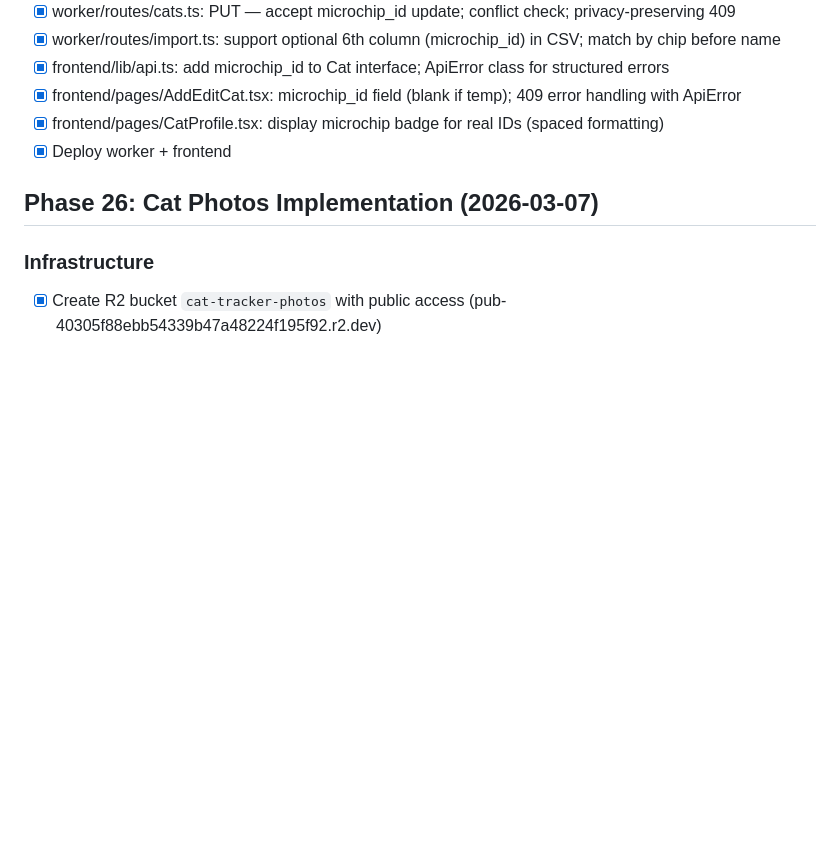
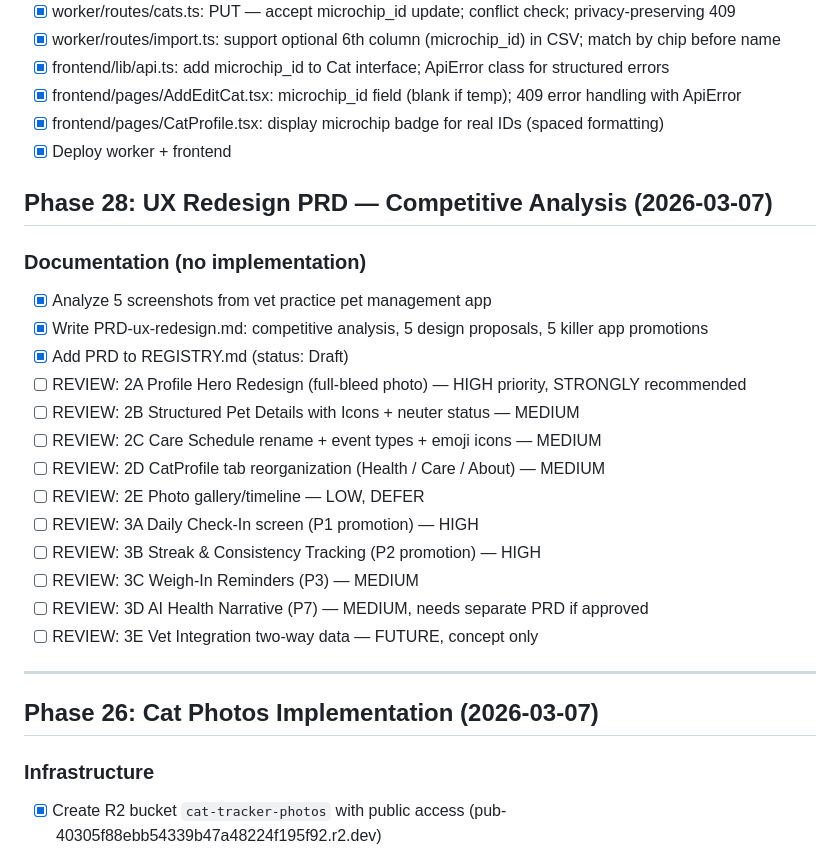
Before and after one commit to smj10j/cat-tracker, a Markdown page: TODO.md, the part around the change. Rendered like a GitHub page; blank space fills up the shorter version.

```diff
--- a/TODO.md
+++ b/TODO.md
@@ -352,6 +352,25 @@
 - [x] frontend/pages/CatProfile.tsx: display microchip badge for real IDs (spaced formatting)
 - [x] Deploy worker + frontend
 
+## Phase 28: UX Redesign PRD — Competitive Analysis (2026-03-07)
+
+### Documentation (no implementation)
+- [x] Analyze 5 screenshots from vet practice pet management app
+- [x] Write PRD-ux-redesign.md: competitive analysis, 5 design proposals, 5 killer app promotions
+- [x] Add PRD to REGISTRY.md (status: Draft)
+- [ ] REVIEW: 2A Profile Hero Redesign (full-bleed photo) — HIGH priority, STRONGLY recommended
+- [ ] REVIEW: 2B Structured Pet Details with Icons + neuter status — MEDIUM
+- [ ] REVIEW: 2C Care Schedule rename + event types + emoji icons — MEDIUM
+- [ ] REVIEW: 2D CatProfile tab reorganization (Health / Care / About) — MEDIUM
+- [ ] REVIEW: 2E Photo gallery/timeline — LOW, DEFER
+- [ ] REVIEW: 3A Daily Check-In screen (P1 promotion) — HIGH
+- [ ] REVIEW: 3B Streak & Consistency Tracking (P2 promotion) — HIGH
+- [ ] REVIEW: 3C Weigh-In Reminders (P3) — MEDIUM
+- [ ] REVIEW: 3D AI Health Narrative (P7) — MEDIUM, needs separate PRD if approved
+- [ ] REVIEW: 3E Vet Integration two-way data — FUTURE, concept only
+
+---
+
 ## Phase 26: Cat Photos Implementation (2026-03-07)
 
 ### Infrastructure
```
Also changed, not shown: docs/PRDs/PRD-ux-redesign.md (added, +421 -0 lines), docs/PRDs/REGISTRY.md (+28 -4 lines).
